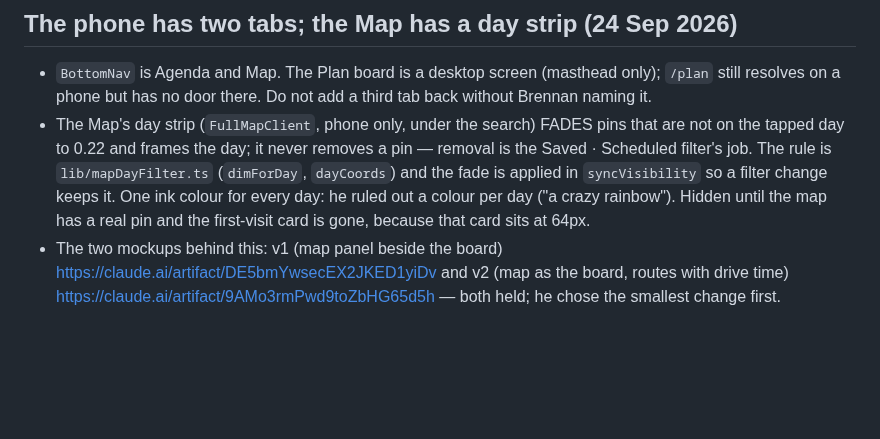
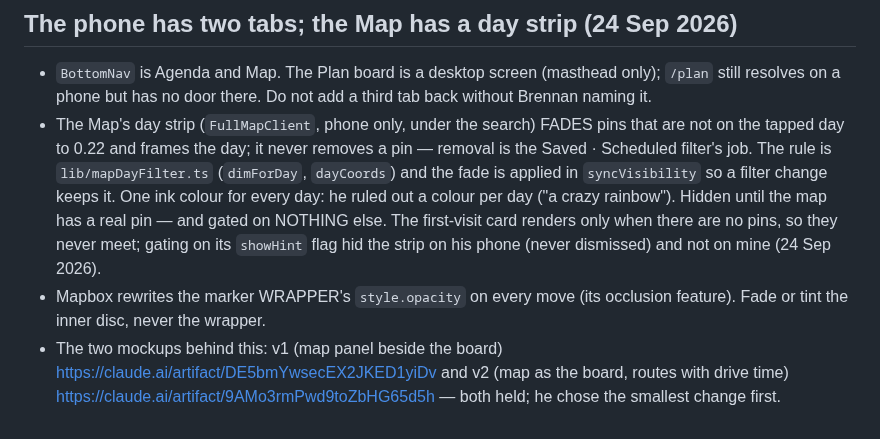
Before and after one commit to bdirenfeld/roam, a Markdown page: CLAUDE.md, the part around the change. GitHub-like rendering; blank space fills up the shorter version.

Commit message:
CLAUDE.md: strip gate and the Mapbox wrapper-opacity trap

```diff
--- a/CLAUDE.md
+++ b/CLAUDE.md
@@ -1381,7 +1381,11 @@ the component mounted and you are looking at throttling, not a broken map.
   `lib/mapDayFilter.ts` (`dimForDay`, `dayCoords`) and the fade is applied in
   `syncVisibility` so a filter change keeps it. One ink colour for every day:
   he ruled out a colour per day ("a crazy rainbow"). Hidden until the map has
-  a real pin and the first-visit card is gone, because that card sits at 64px.
+  a real pin — and gated on NOTHING else. The first-visit card renders only
+  when there are no pins, so they never meet; gating on its `showHint` flag
+  hid the strip on his phone (never dismissed) and not on mine (24 Sep 2026).
+- Mapbox rewrites the marker WRAPPER's `style.opacity` on every move (its
+  occlusion feature). Fade or tint the inner disc, never the wrapper.
 - The two mockups behind this: v1 (map panel beside the board)
   https://claude.ai/artifact/DE5bmYwsecEX2JKED1yiDv and v2 (map as the board,
   routes with drive time) https://claude.ai/artifact/9AMo3rmPwd9toZbHG65d5h —
```
